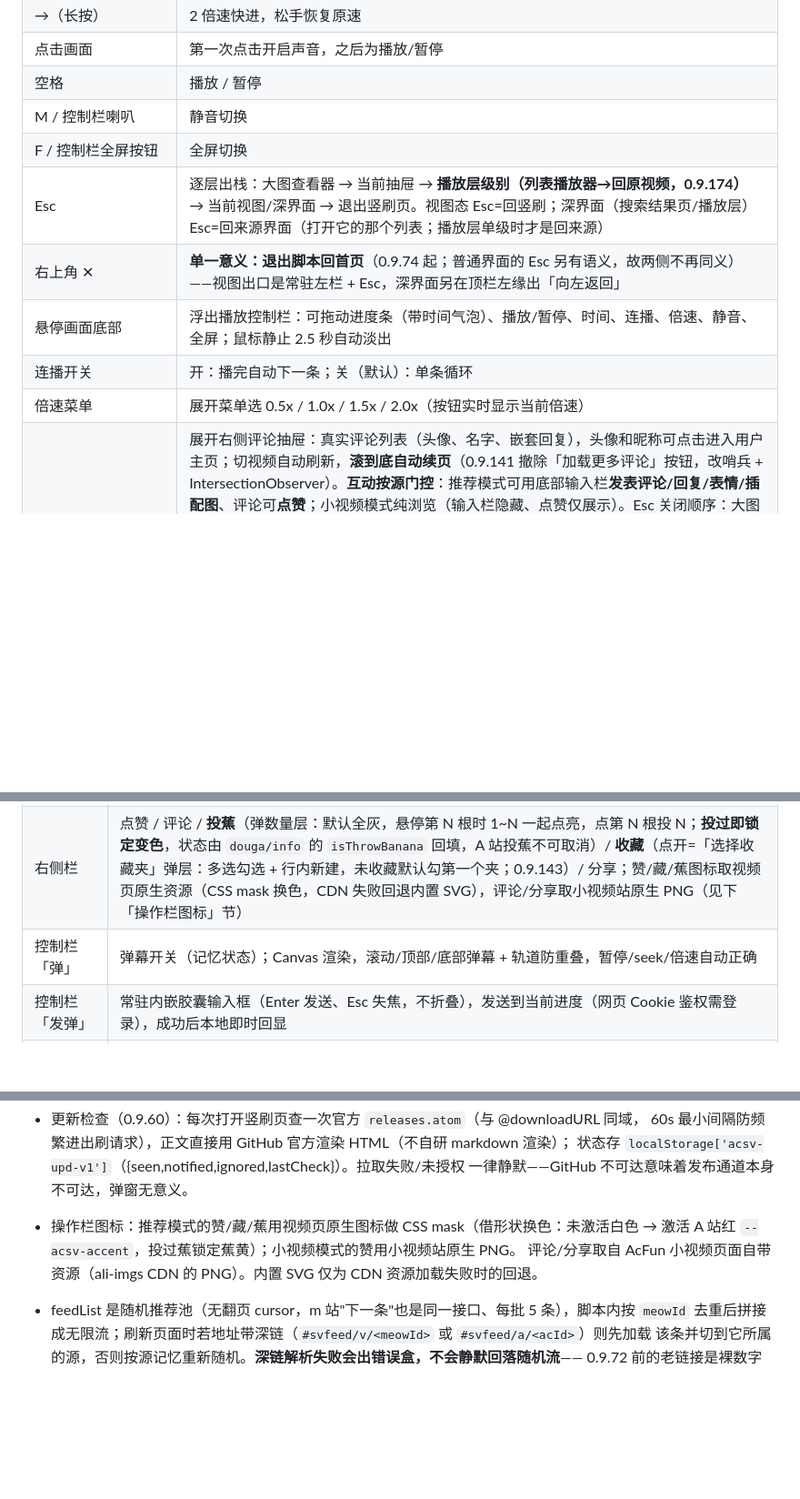
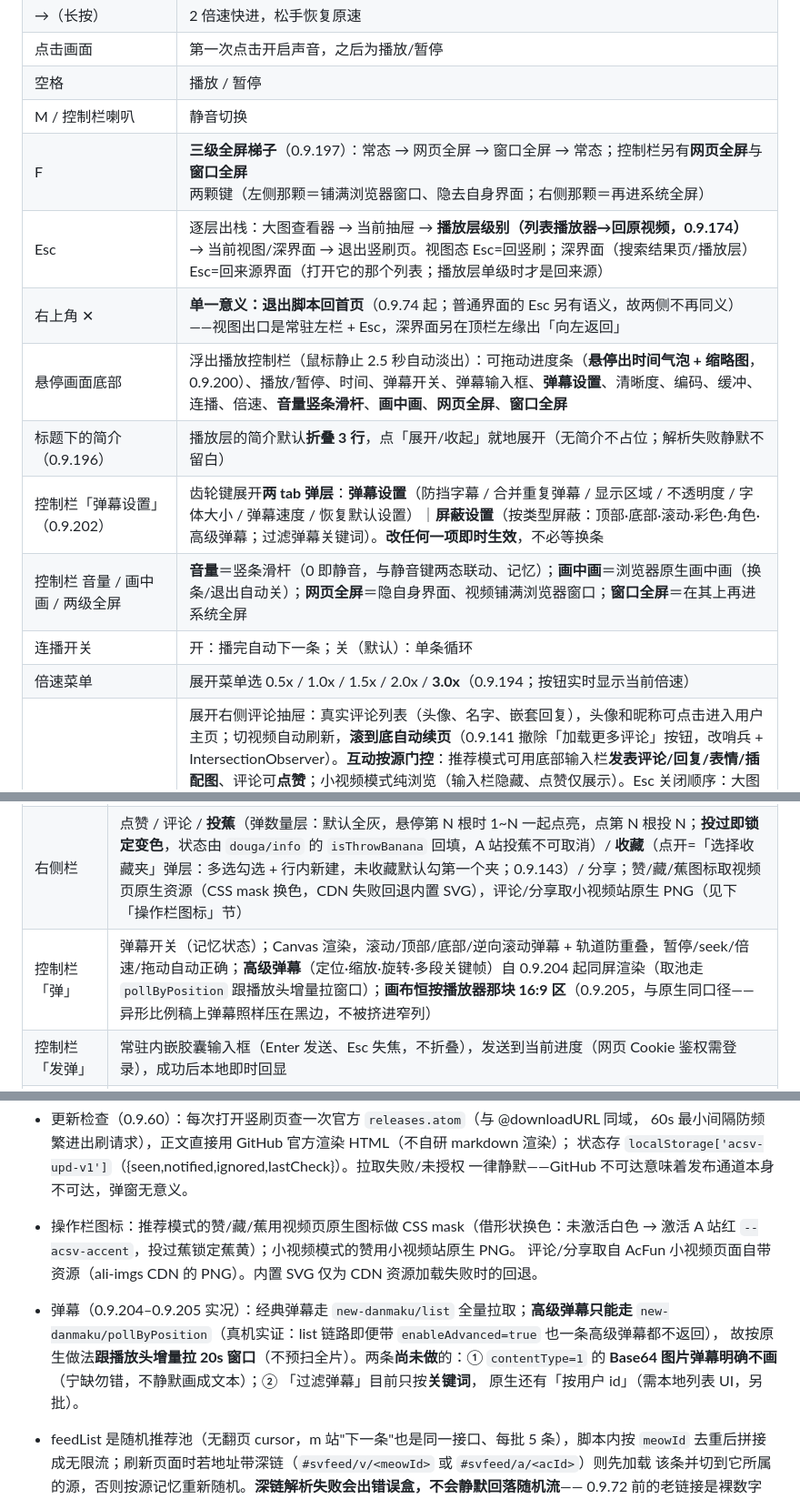
Before and after one commit to name-xxl/acfun-svfeed, a Markdown page: README.md, 3 parts joined by grey strips. Shown at 91% size. Rendered like a GitHub page; blank space fills up the shorter version.

```diff
--- a/README.md
+++ b/README.md
@@ -34,12 +34,15 @@
 | 点击画面 | 第一次点击开启声音，之后为播放/暂停 |
 | 空格 | 播放 / 暂停 |
 | M / 控制栏喇叭 | 静音切换 |
-| F / 控制栏全屏按钮 | 全屏切换 |
+| F | **三级全屏梯子**（0.9.197）：常态 → 网页全屏 → 窗口全屏 → 常态；控制栏另有**网页全屏**与**窗口全屏**两颗键（左侧那颗＝铺满浏览器窗口、隐去自身界面；右侧那颗＝再进系统全屏） |
 | Esc | 逐层出栈：大图查看器 → 当前抽屉 → **播放层级别（列表播放器→回原视频，0.9.174）** → 当前视图/深界面 → 退出竖刷页。视图态 Esc=回竖刷；深界面（搜索结果页/播放层）Esc=回来源界面（打开它的那个列表；播放层单级时才是回来源） |
 | 右上角 ✕ | **单一意义：退出脚本回首页**（0.9.74 起；普通界面的 Esc 另有语义，故两侧不再同义）——视图出口是常驻左栏 + Esc，深界面另在顶栏左缘出「向左返回」 |
-| 悬停画面底部 | 浮出播放控制栏：可拖动进度条（带时间气泡）、播放/暂停、时间、连播、倍速、静音、全屏；鼠标静止 2.5 秒自动淡出 |
+| 悬停画面底部 | 浮出播放控制栏（鼠标静止 2.5 秒自动淡出）：可拖动进度条（**悬停出时间气泡 + 缩略图**，0.9.200）、播放/暂停、时间、弹幕开关、弹幕输入框、**弹幕设置**、清晰度、编码、缓冲、连播、倍速、**音量竖条滑杆**、**画中画**、**网页全屏**、**窗口全屏** |
+| 标题下的简介（0.9.196） | 播放层的简介默认**折叠 3 行**，点「展开/收起」就地展开（无简介不占位；解析失败静默不留白） |
+| 控制栏「弹幕设置」（0.9.202） | 齿轮键展开**两 tab 弹层**：**弹幕设置**（防挡字幕 / 合并重复弹幕 / 显示区域 / 不透明度 / 字体大小 / 弹幕速度 / 恢复默认设置）｜**屏蔽设置**（按类型屏蔽：顶部·底部·滚动·彩色·角色·高级弹幕；过滤弹幕关键词）。**改任何一项即时生效**，不必等换条 |
+| 控制栏 音量 / 画中画 / 两级全屏 | **音量**＝竖条滑杆（0 即静音，与静音键两态联动、记忆）；**画中画**＝浏览器原生画中画（换条/退出自动关）；**网页全屏**＝隐自身界面、视频铺满浏览器窗口；**窗口全屏**＝在其上再进系统全屏 |
 | 连播开关 | 开：播完自动下一条；关（默认）：单条循环 |
-| 倍速菜单 | 展开菜单选 0.5x / 1.0x / 1.5x / 2.0x（按钮实时显示当前倍速） |
+| 倍速菜单 | 展开菜单选 0.5x / 1.0x / 1.5x / 2.0x / **3.0x**（0.9.194；按钮实时显示当前倍速） |
 | 评论按钮 / C 键 | 展开右侧评论抽屉：真实评论列表（头像、名字、嵌套回复），头像和昵称可点击进入用户主页；切视频自动刷新，**滚到底自动续页**（0.9.141 撤除「加载更多评论」按钮，改哨兵 + IntersectionObserver）。**互动按源门控**：推荐模式可用底部输入栏**发表评论/回复/表情/插配图**、评论可**点赞**；小视频模式纯浏览（输入栏隐藏、点赞仅展示）。Esc 关闭顺序：大图查看器 → 抽屉 → 退出。**UBB 富文本**：表情、`[img]` 配图、`[color=#hex]` 着色均正常渲染；配图可**点击看大图**（点任意处/Esc 关闭）；**评论正文可划选复制**（右键原生复制）。**展开时视频画面等比缩放到剩余空间**（不裁画面，弹幕随画面），界面控件不缩放——底栏钉底收窄宽度，侧栏左移、顶栏整体收窄到抽屉左缘（右组贴边、居中搜索框回剩余区中心）；竖屏等满高可容的画面只平移不缩放（保持原始大小居中于剩余区域），窗口过窄（剩余空间 <50% 视口）时改纯覆盖：视频原尺寸继续播，抽屉近乎全遮，关闭即恢复。**同一套避让在榜单/我的/搜索视图同样生效**（0.9.73）：视图正文右缘收窄到抽屉左缘、网格自然重排，中窄视口退化为纯覆盖 |
 | 右侧红心 | **真实点赞**：登录 A 站后直接生效（自动换取 api_st 令牌调互动接口）；未登录回退本地状态并提示 |
 | 头像角标 +/✓ | **关注 / 分组**（0.9.142）：点开=「选择分组 / 更改分组」弹层（单选 + 行内新建；已关注态含「取消关注」），未关注默认勾「未分组」≈原一键关注（需登录） |
@@ -60,7 +63,7 @@
 |---|---|
 | 顶栏「推荐」 | 切到 APP 单列精选流（立即重置数据流并回到第一条；当前源在顶栏 seg 高亮，左栏 logo 常驻不随源变——0.9.64） |
 | 右侧栏 | 点赞 / 评论 / **投蕉**（弹数量层：默认全灰，悬停第 N 根时 1~N 一起点亮，点第 N 根投 N；**投过即锁定变色**，状态由 `douga/info` 的 `isThrowBanana` 回填，A 站投蕉不可取消）/ **收藏**（点开=「选择收藏夹」弹层：多选勾选 + 行内新建，未收藏默认勾第一个夹；0.9.143）/ 分享；赞/藏/蕉图标取视频页原生资源（CSS mask 换色，CDN 失败回退内置 SVG），评论/分享取小视频站原生 PNG（见下「操作栏图标」节） |
-| 控制栏「弹」 | 弹幕开关（记忆状态）；Canvas 渲染，滚动/顶部/底部弹幕 + 轨道防重叠，暂停/seek/倍速自动正确 |
+| 控制栏「弹」 | 弹幕开关（记忆状态）；Canvas 渲染，滚动/顶部/底部/逆向滚动弹幕 + 轨道防重叠，暂停/seek/倍速/拖动自动正确；**高级弹幕**（定位·缩放·旋转·多段关键帧）自 0.9.204 起同屏渲染（取池走 `pollByPosition` 跟播放头增量拉窗口）；**画布恒按播放器那块 16:9 区**（0.9.205，与原生同口径——异形比例稿上弹幕照样压在黑边，不被挤进窄列） |
 | 控制栏「发弹」 | 常驻内嵌胶囊输入框（Enter 发送、Esc 失焦，不折叠），发送到当前进度（网页 Cookie 鉴权需登录），成功后本地即时回显 |
 | 控制栏清晰度 | 360P~1080P60 多档（m3u8 + hls.js——构建期内嵌，见下「说明与限制」），切换保留播放进度，档位记忆 |
 | 控制栏「编码」 | 编码偏好：自动 / H.264（**默认**）/ HEVC。cast 档位不带编码字段，脚本从各档 m3u8 文件名嗅探（实测标记形如 `h264_60`/`h264_6m`）；默认滤掉 HEVC 档——部分 Chromium 无 HEVC 硬解，是 60fps 档卡帧主因；HEVC 档在清晰度菜单带 `·HEVC` 后缀；切换保留播放进度 |
@@ -102,6 +105,11 @@
   激活 A 站红 `--acsv-accent`，投过蕉锁定蕉黄）；小视频模式的赞用小视频站原生 PNG。
   评论/分享取自 AcFun 小视频页面自带资源（ali-imgs CDN 的 PNG）。内置 SVG 仅为
   CDN 资源加载失败时的回退。
+- 弹幕（0.9.204–0.9.205 实况）：经典弹幕走 `new-danmaku/list` 全量拉取；**高级弹幕只能走**
+  `new-danmaku/pollByPosition`（真机实证：list 链路即便带 `enableAdvanced=true` 也一条高级弹幕都不返回），
+  故按原生做法**跟播放头增量拉 20s 窗口**（不预扫全片）。两条**尚未做**的：① `contentType=1` 的
+  **Base64 图片弹幕明确不画**（宁缺勿错，不静默画成文本）；② 「过滤弹幕」目前只按**关键词**，
+  原生还有「按用户 id」（需本地列表 UI，另批）。
 - feedList 是随机推荐池（无翻页 cursor，m 站"下一条"也是同一接口、每批 5 条），脚本内按 `meowId`
   去重后拼接成无限流；刷新页面时若地址带深链（`#svfeed/v/<meowId>` 或 `#svfeed/a/<acId>`）则先加载
   该条并切到它所属的源，否则按源记忆重新随机。**深链解析失败会出错误盒，不会静默回落随机流**——
```
Also changed, not shown: docs/roadmap (2).md (+31 -0 lines).
